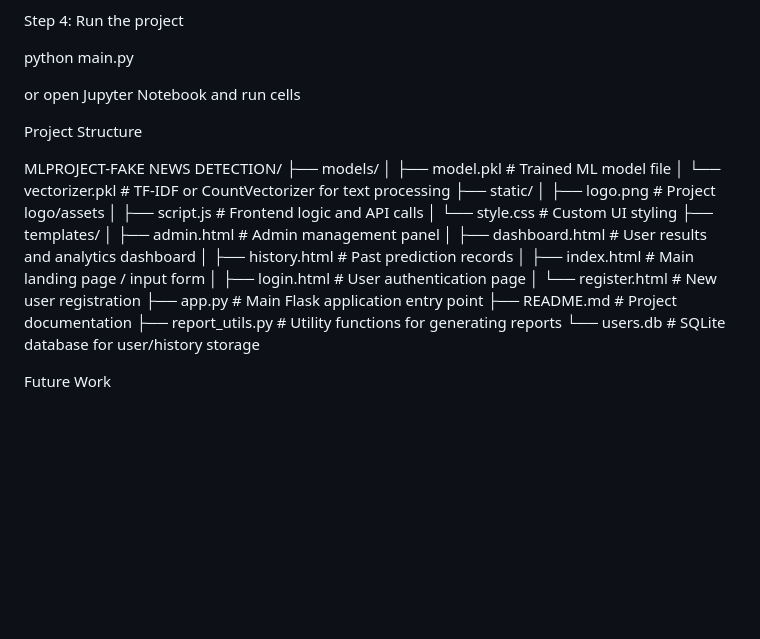
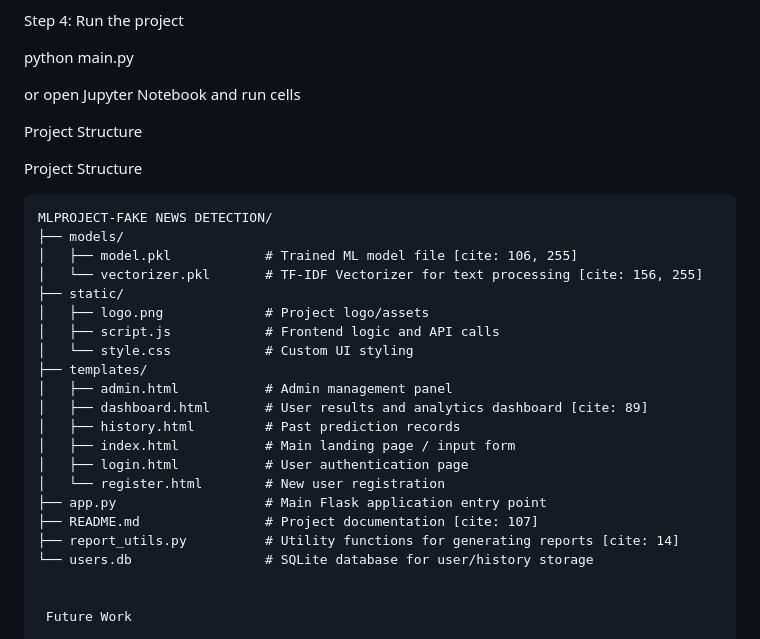
Before and after one commit to mounidharan2006/mlproject-fake-news-detection, a Markdown page: README.md, the part around the change. Drawn GitHub-style; blank space fills up the shorter version.

````diff
--- a/README.md
+++ b/README.md
@@ -157,27 +157,27 @@ or open Jupyter Notebook and run cells
 
  Project Structure
 
+ Project Structure
+```text
 MLPROJECT-FAKE NEWS DETECTION/
 ├── models/
-│   ├── model.pkl            # Trained ML model file
-│   └── vectorizer.pkl       # TF-IDF or CountVectorizer for text processing
+│   ├── model.pkl            # Trained ML model file [cite: 106, 255]
+│   └── vectorizer.pkl       # TF-IDF Vectorizer for text processing [cite: 156, 255]
 ├── static/
 │   ├── logo.png             # Project logo/assets
 │   ├── script.js            # Frontend logic and API calls
 │   └── style.css            # Custom UI styling
 ├── templates/
 │   ├── admin.html           # Admin management panel
-│   ├── dashboard.html       # User results and analytics dashboard
+│   ├── dashboard.html       # User results and analytics dashboard [cite: 89]
 │   ├── history.html         # Past prediction records
 │   ├── index.html           # Main landing page / input form
 │   ├── login.html           # User authentication page
 │   └── register.html        # New user registration
 ├── app.py                   # Main Flask application entry point
-├── README.md                # Project documentation
-├── report_utils.py          # Utility functions for generating reports
+├── README.md                # Project documentation [cite: 107]
+├── report_utils.py          # Utility functions for generating reports [cite: 14]
 └── users.db                 # SQLite database for user/history storage
-
-
 
 
  Future Work
````
